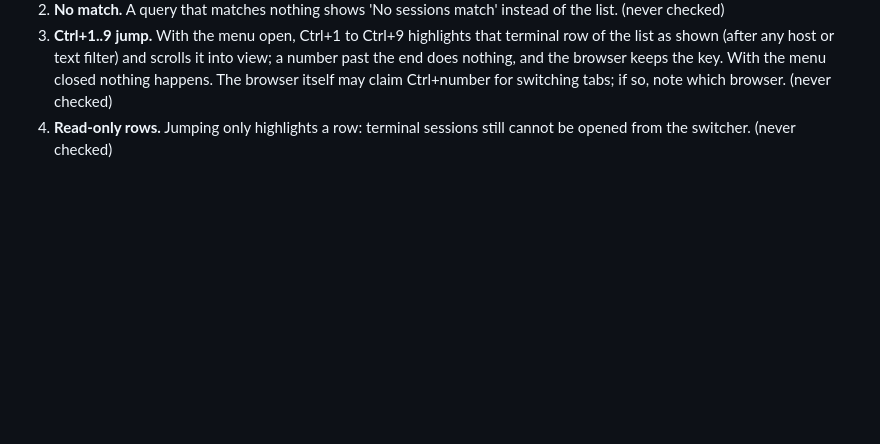
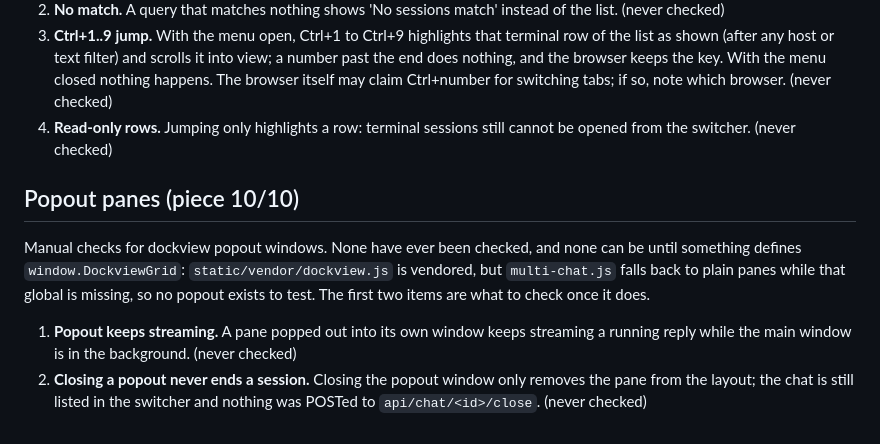
Before and after one commit to Grimmethy/agent-manager-chat-plugin, a Markdown page: VERIFY.md, the part around the change. Drawn GitHub-style; blank space fills up the shorter version.

```diff
--- a/VERIFY.md
+++ b/VERIFY.md
@@ -128,3 +128,10 @@ Manual browser checks (filterRows and jumpTarget are unit-tested; the box and th
 2. **No match.** A query that matches nothing shows 'No sessions match' instead of the list. (never checked)
 3. **Ctrl+1..9 jump.** With the menu open, Ctrl+1 to Ctrl+9 highlights that terminal row of the list as shown (after any host or text filter) and scrolls it into view; a number past the end does nothing, and the browser keeps the key. With the menu closed nothing happens. The browser itself may claim Ctrl+number for switching tabs; if so, note which browser. (never checked)
 4. **Read-only rows.** Jumping only highlights a row: terminal sessions still cannot be opened from the switcher. (never checked)
+
+## Popout panes (piece 10/10)
+
+Manual checks for dockview popout windows. None have ever been checked, and none can be until something defines `window.DockviewGrid`: `static/vendor/dockview.js` is vendored, but `multi-chat.js` falls back to plain panes while that global is missing, so no popout exists to test. The first two items are what to check once it does.
+
+1. **Popout keeps streaming.** A pane popped out into its own window keeps streaming a running reply while the main window is in the background. (never checked)
+2. **Closing a popout never ends a session.** Closing the popout window only removes the pane from the layout; the chat is still listed in the switcher and nothing was POSTed to `api/chat/<id>/close`. (never checked)
```
Also changed, not shown: README.md (+11 -0 lines), docs/phase-4-exit-checklist.md (added, +30 -0 lines).
